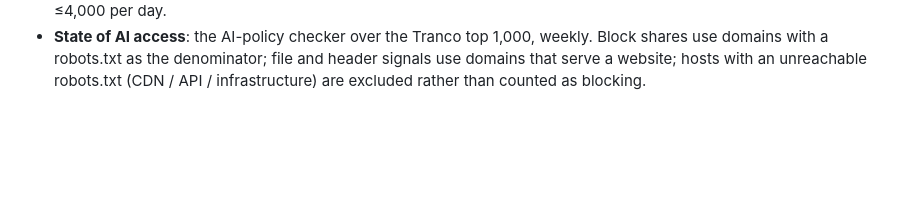
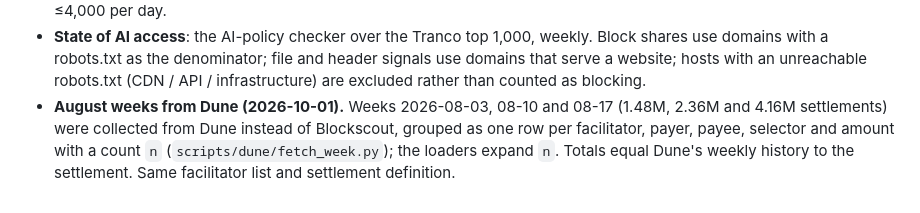
Before and after one commit to doescodinggiteasier/wknipe-site, a Markdown page: docs/X402_INDEX_METHOD.md, the part around the change. Rendered like a GitHub page; blank space fills up the shorter version.

Commit message:
Method note: August weeks from Dune
Co-Authored-By: Claude Opus 5.5 <noreply@anthropic.com>

```diff
--- a/docs/X402_INDEX_METHOD.md
+++ b/docs/X402_INDEX_METHOD.md
@@ -162,3 +162,4 @@ Code: `scripts/x402_market/build.py`, `scripts/x402_prices/`, `scripts/x402_stat
 - **Daily Bazaar diff**: listings keyed by resource URL + Base payTo; a price change is a changed exact USDC amount for the same key. The baseline is the previous day's map (or the newest weekly snapshot, recorded in `since`).
 - **Endpoint monitor**: unpaid; one request per endpoint with the listing's method; valid 402 = HTTP 402 with a parseable `accepts` list (v2 header or v1 body) whose entries name scheme, network, payTo and amount. Scope and caps: up to 5 rotating endpoints per seller with ≥1 genuine buyer daily, every other listing weekly, ≤60 requests per host and ≤4,000 per day.
 - **State of AI access**: the AI-policy checker over the Tranco top 1,000, weekly. Block shares use domains with a robots.txt as the denominator; file and header signals use domains that serve a website; hosts with an unreachable robots.txt (CDN / API / infrastructure) are excluded rather than counted as blocking.
+- **August weeks from Dune (2026-10-01).** Weeks 2026-08-03, 08-10 and 08-17 (1.48M, 2.36M and 4.16M settlements) were collected from Dune instead of Blockscout, grouped as one row per facilitator, payer, payee, selector and amount with a count `n` (`scripts/dune/fetch_week.py`); the loaders expand `n`. Totals equal Dune's weekly history to the settlement. Same facilitator list and settlement definition.
```
